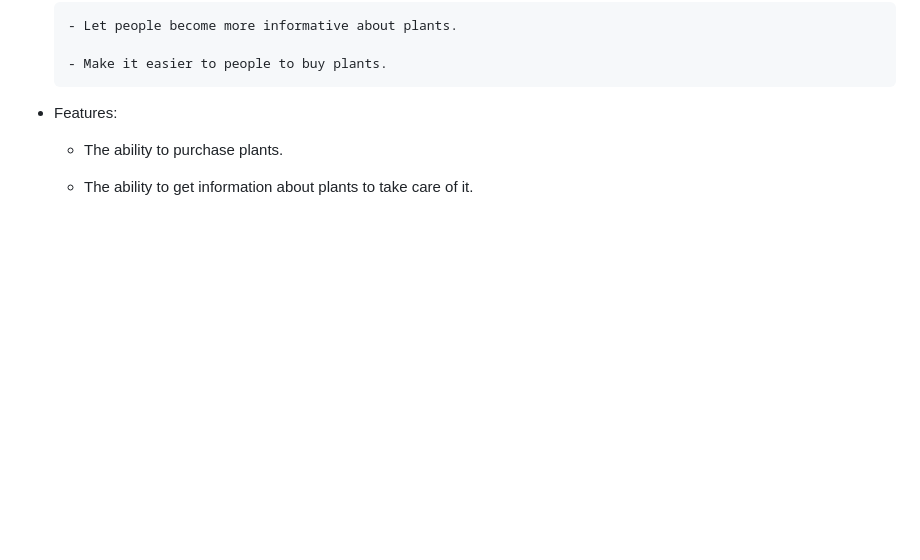
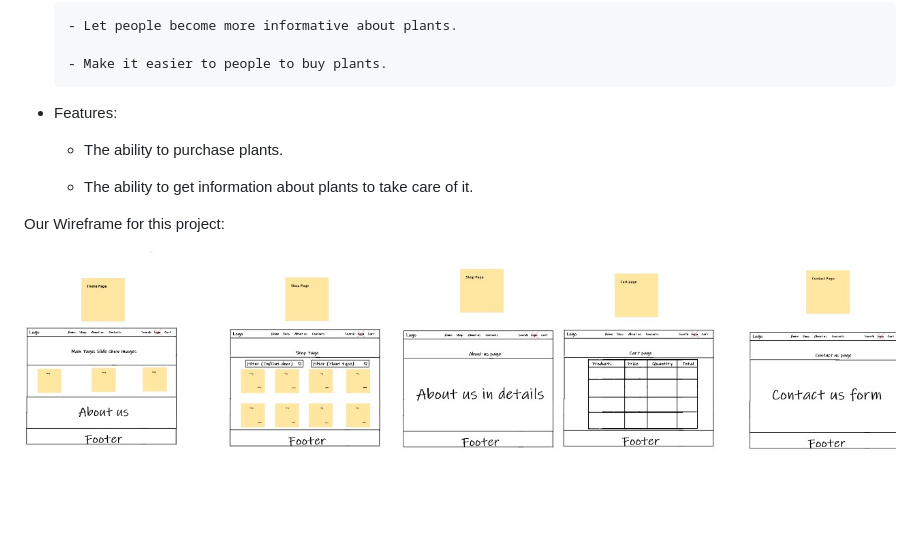
Before and after one commit to JS-4-us/Plant-Project, a Markdown page: README.md, the part around the change. Rendered like a GitHub page; pictures changed too: img/wireframe.jpg (added); blank space fills up the shorter version.

```diff
--- a/README.md
+++ b/README.md
@@ -29,3 +29,7 @@ It's a website that will give the user useful information about the plant he sea
     - The ability to purchase plants.
 
     - The ability to get information about plants to take care of it.
+
+Our Wireframe for this project:
+
+![Wireframe](img/wireframe.jpg)
```
Also changed, not shown: requirements.md (added, +21 -0 lines).
